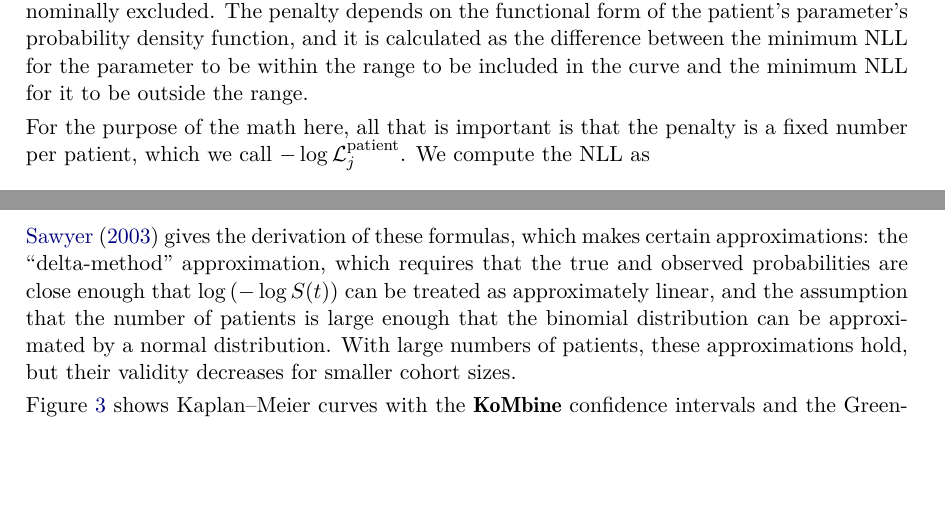
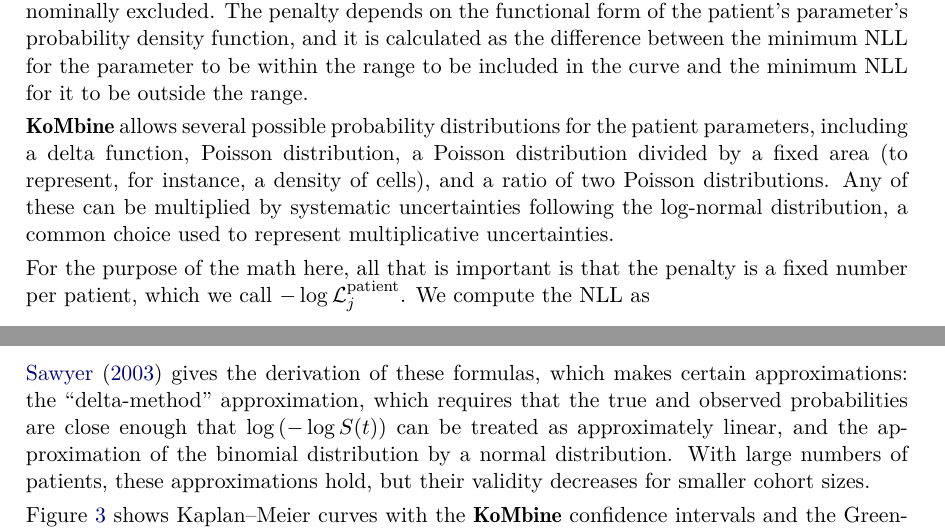
Before and after one commit to AstroPathJHU/KoMbine, a LaTeX document (docs/08_kaplan_meier_paper.tex): two parts of pages 4 and 7 of 14, joined at a grey line, cut so that both start at the same text, the shorter picture padded with empty space. Compiled offline with pdfLaTeX.

Commit message:
paper tweaks

```diff
--- a/docs/08_kaplan_meier_paper.tex
+++ b/docs/08_kaplan_meier_paper.tex
@@ -94,3 +93,4 @@ The \pkg{KoMbine} package provides the first method to propagate these types of
+The \pkg{KoMbine} package provides the first method to propagate these types of errors through the \KM{} curve estimation process.  It handles the statistical uncertainty on the number of patients in a more precise way than the Greenwood confidence intervals and incorporates patient-wise uncertainties into the calculation.  The statistical and patient-wise uncertainties can also be plotted separately, allowing the user to see which uncertainties dominate.
 
 \section{Methodology}\label{sec:methodology}
 
@@ -140,6 +140,8 @@ We now consider that the patients themselves may be subject to uncertainty.  Som
 The classic case when this happens is when dividing the patients into groups based on a continuous parameter, such as gene expression or the density of a certain cell type.  The parameter measurement is subject to uncertainty, which must be considered when determining the overall uncertainty on the \KM{} curve.  (This is in contrast to \KM{} curves based on discrete categories with no error, such as treatment vs.\ placebo, where patient-wise uncertainty likely does not enter.)
 
 We first precompute the NLL penalty for each patient to be included in the \KM{} curve, which is negative if the patient is nominally included and positive if the patient is nominally excluded.  The penalty depends on the functional form of the patient's parameter's probability density function, and it is calculated as the difference between the minimum NLL for the parameter to be within the range to be included in the curve and the minimum NLL for it to be outside the range.
+
+\pkg{KoMbine} allows several possible probability distributions for the patient parameters, including a delta function, Poisson distribution, a Poisson distribution divided by a fixed area (to represent, for instance, a density of cells), and a ratio of two Poisson distributions.  Any of these can be multiplied by systematic uncertainties following the log-normal distribution, a common choice used to represent multiplicative uncertainties.
 
 For the purpose of the math here, all that is important is that the penalty is a fixed number per patient, which we call \(-\log \mathcal{L}_j^{\text{patient}}\).  We compute the NLL as
 \begin{equation}
@@ -271,7 +273,7 @@ where \(\hat{S}\) is the nominal value of the survival function, given by \cref{
 \log{\left(-\log S(t)\right)} \in \log{\left(-\log \hat{S}(t)\right)} \pm z_{\alpha/2} \sqrt{\frac{1}{{\left(\log \hat{S}(t)\right)}^2} \sum_{i=1}^{n} \frac{d_i}{r_i(r_i-d_i)}}.
 \end{equation}
 
-\citet{GreenwoodNotes} gives the derivation of these formulas, which makes certain approximations: the ``delta-method'' approximation, which requires that the true and observed probabilities are close enough that \(\log\left(-\log S(t)\right)\) can be treated as approximately linear, and the assumption that the number of patients is large enough that the binomial distribution can be approximated by a normal distribution.  With large numbers of patients, these approximations hold, but their validity decreases for smaller cohort sizes.
+\citet{GreenwoodNotes} gives the derivation of these formulas, which makes certain approximations: the ``delta-method'' approximation, which requires that the true and observed probabilities are close enough that \(\log\left(-\log S(t)\right)\) can be treated as approximately linear, and the approximation of the binomial distribution by a normal distribution.  With large numbers of patients, these approximations hold, but their validity decreases for smaller cohort sizes.
 
 \Cref{fig:compare-to-greenwood} shows \KM{} curves with the \pkg{KoMbine} confidence intervals and the Greenwood confidence intervals.  The \pkg{KoMbine} are calculated with the binomial error only, to facilitate the comparison.
 
```
Also changed, not shown: docs/08_kaplan_meier_paper.tex (7 more changed lines).
